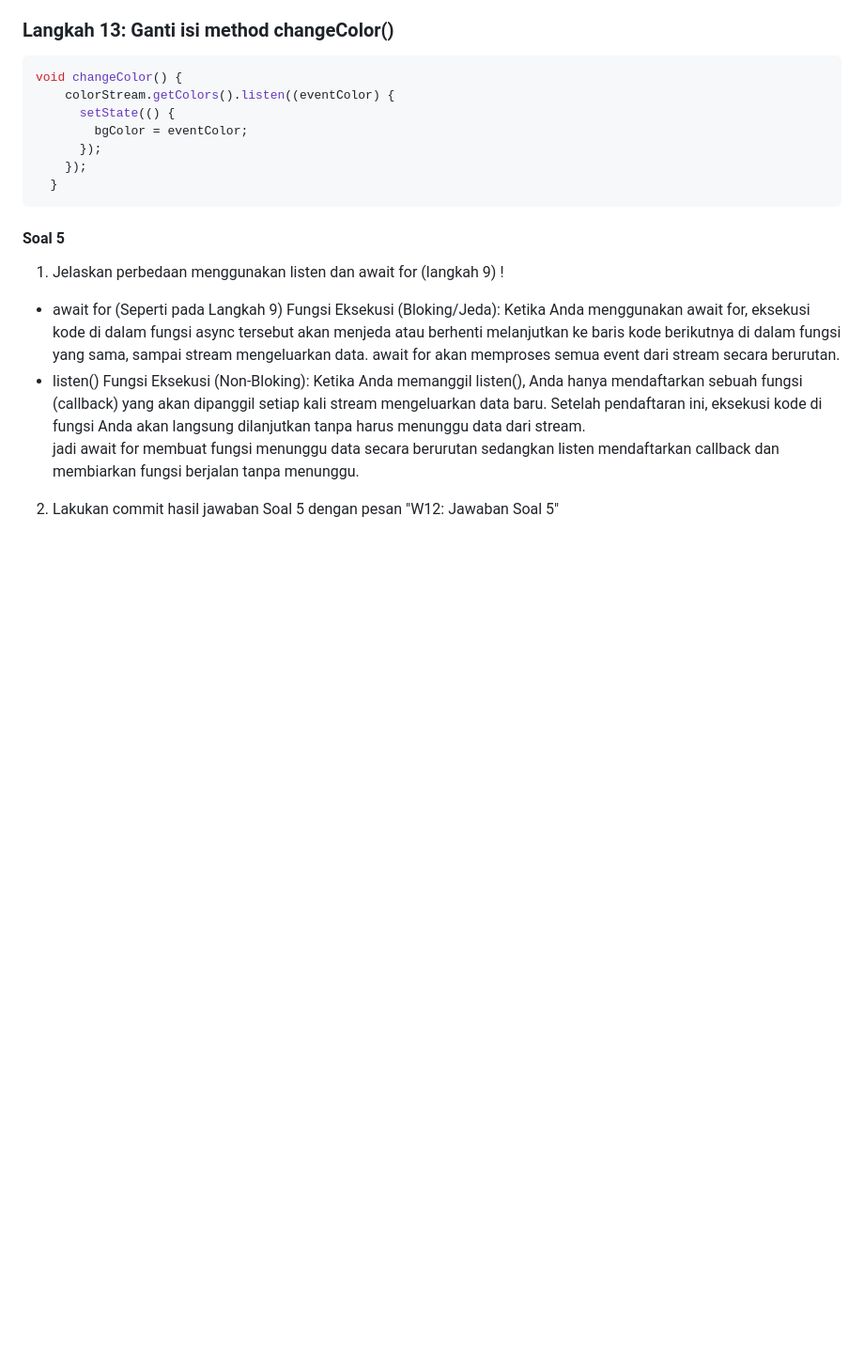
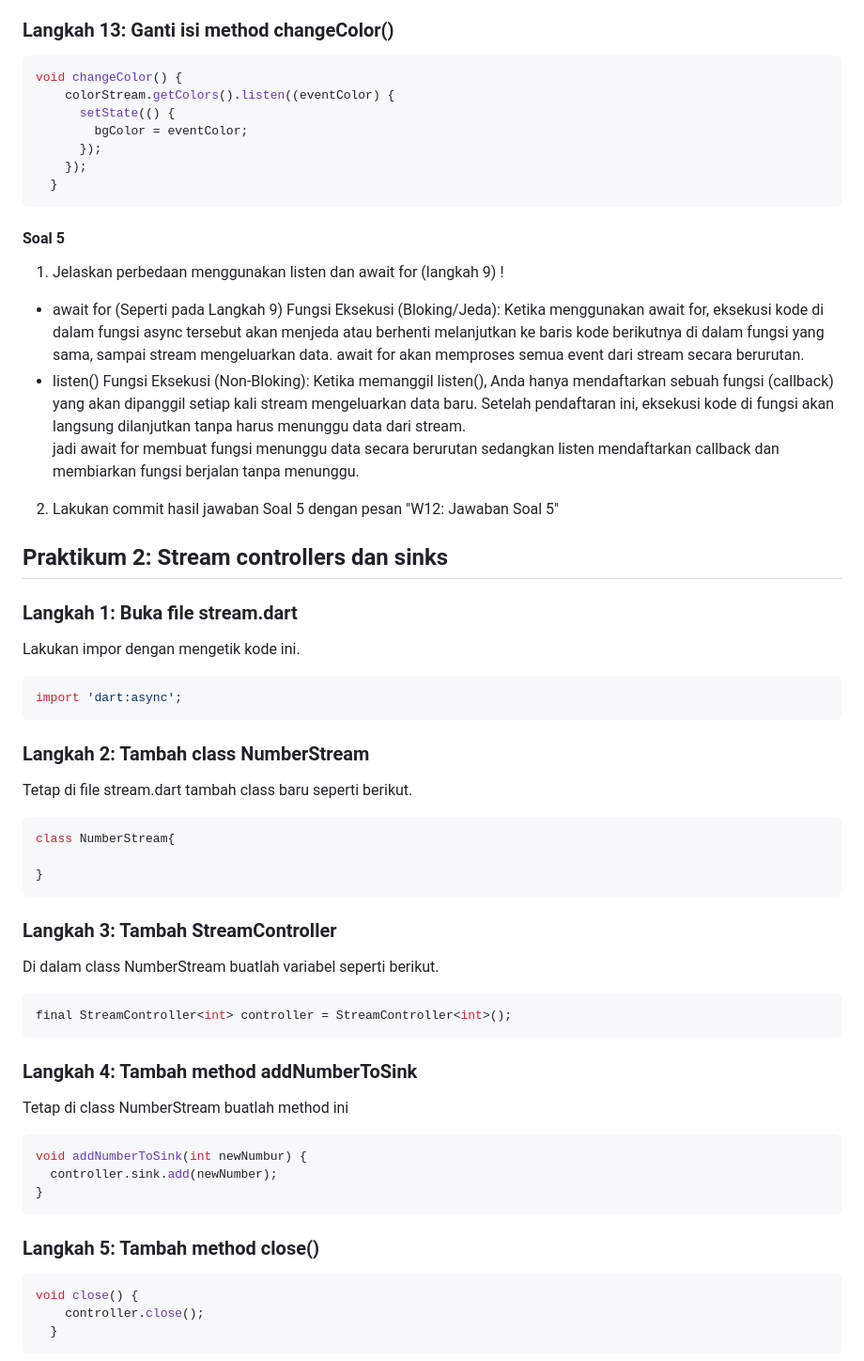
Before and after one commit to sirfara12/Pemograman-Mobile-25-26, a Markdown page: week12/README.md, the part around the change printed below. Shown: that part at 94% size. Drawn GitHub-style; blank space fills up the shorter version.

````diff
--- a/week12/README.md
+++ b/week12/README.md
@@ -216,9 +213,46 @@ void changeColor() {
 #### Soal 5
 1. Jelaskan perbedaan menggunakan listen dan await for (langkah 9) ! <br>
 - await for (Seperti pada Langkah 9)
-Fungsi Eksekusi (Bloking/Jeda): Ketika Anda menggunakan await for, eksekusi kode di dalam fungsi async tersebut akan menjeda atau berhenti melanjutkan ke baris kode berikutnya di dalam fungsi yang sama, sampai stream mengeluarkan data. await for akan memproses semua event dari stream secara berurutan. <br>
+Fungsi Eksekusi (Bloking/Jeda): Ketika menggunakan await for, eksekusi kode di dalam fungsi async tersebut akan menjeda atau berhenti melanjutkan ke baris kode berikutnya di dalam fungsi yang sama, sampai stream mengeluarkan data. await for akan memproses semua event dari stream secara berurutan. <br>
 - listen()
-Fungsi Eksekusi (Non-Bloking): Ketika Anda memanggil listen(), Anda hanya mendaftarkan sebuah fungsi (callback) yang akan dipanggil setiap kali stream mengeluarkan data baru. Setelah pendaftaran ini, eksekusi kode di fungsi Anda akan langsung dilanjutkan tanpa harus menunggu data dari stream.
+Fungsi Eksekusi (Non-Bloking): Ketika  memanggil listen(), Anda hanya mendaftarkan sebuah fungsi (callback) yang akan dipanggil setiap kali stream mengeluarkan data baru. Setelah pendaftaran ini, eksekusi kode di fungsi akan langsung dilanjutkan tanpa harus menunggu data dari stream.
 <br> jadi await for membuat fungsi menunggu data secara berurutan sedangkan listen mendaftarkan callback dan membiarkan fungsi berjalan tanpa menunggu.
 
 2. Lakukan commit hasil jawaban Soal 5 dengan pesan "W12: Jawaban Soal 5"
+
+## Praktikum 2: Stream controllers dan sinks
+
+### Langkah 1: Buka file stream.dart
+Lakukan impor dengan mengetik kode ini.
+```dart
+import 'dart:async';
+```
+
+### Langkah 2: Tambah class NumberStream
+Tetap di file stream.dart tambah class baru seperti berikut.
+```dart
+class NumberStream{
+
+}
+```
+
+### Langkah 3: Tambah StreamController
+Di dalam class NumberStream buatlah variabel seperti berikut.
+```dart
+final StreamController<int> controller = StreamController<int>();
+```
+
+### Langkah 4: Tambah method addNumberToSink
+Tetap di class NumberStream buatlah method ini
+```dart
+void addNumberToSink(int newNumbur) {
+  controller.sink.add(newNumber);
+}
+```
+### Langkah 5: Tambah method close()
+```dart
+void close() {
+    controller.close();
+  }
+```
+
````
Also changed, not shown: other parts of week12/README.md (+119 -8 lines), week12/img/soal6.png (added), 2 other files.
